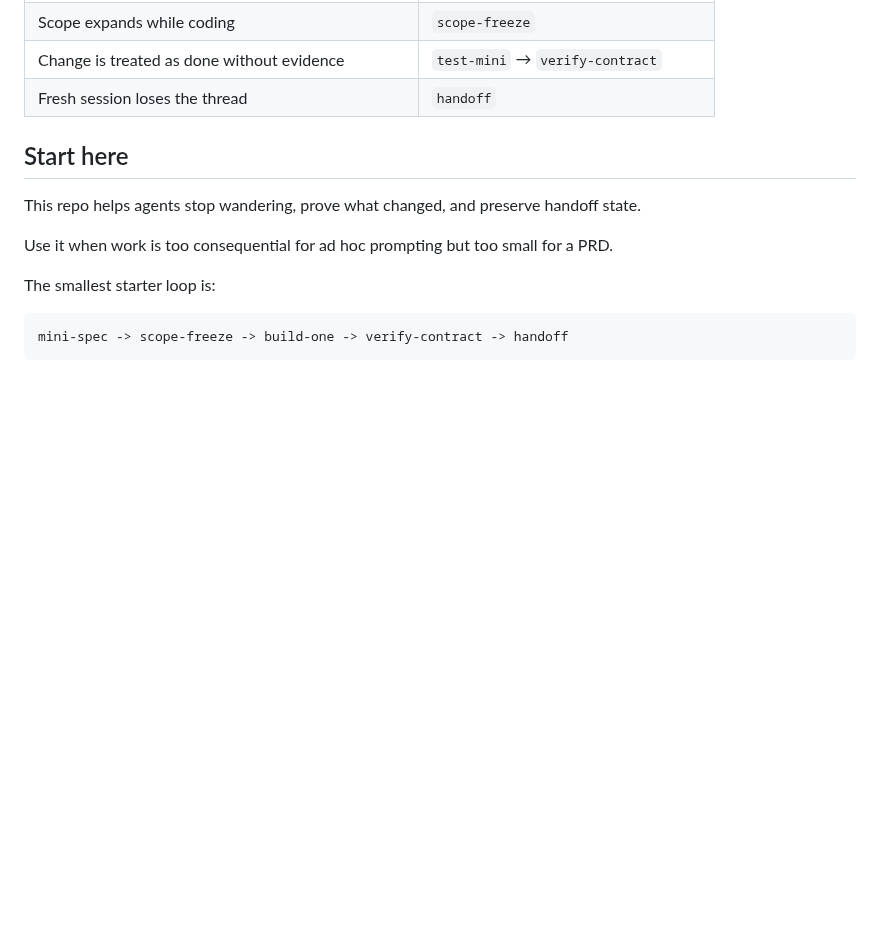
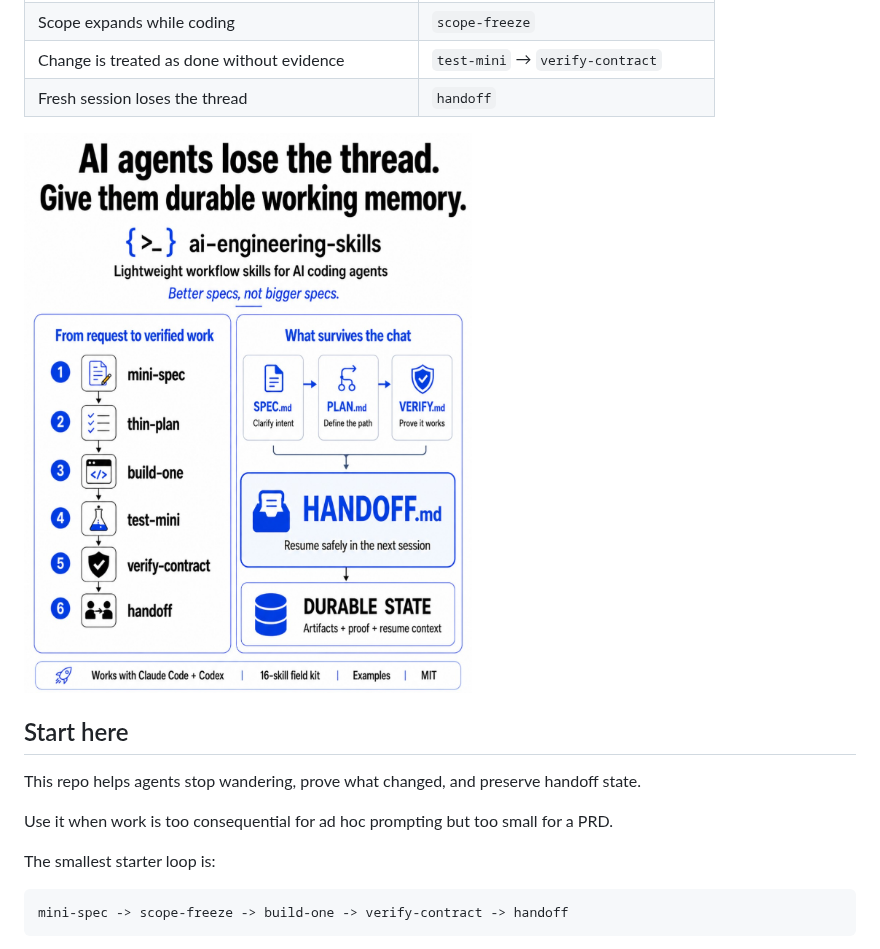
Before and after one commit to tmusser/ai-engineering-skills, a Markdown page: README.md, the part around the change. Rendered like a GitHub page; pictures changed too: assets/durable_working_memory.png (added); blank space fills up the shorter version.

Commit message:
docs: restore README hero asset

```diff
--- a/README.md
+++ b/README.md
@@ -29,7 +29,7 @@ when it does not.
 | Change is treated as done without evidence | `test-mini` → `verify-contract` |
 | Fresh session loses the thread | `handoff` |
 
-
+![Durable working memory workflow for AI coding agents](assets/durable_working_memory.png)
 
 ## Start here
 
```
